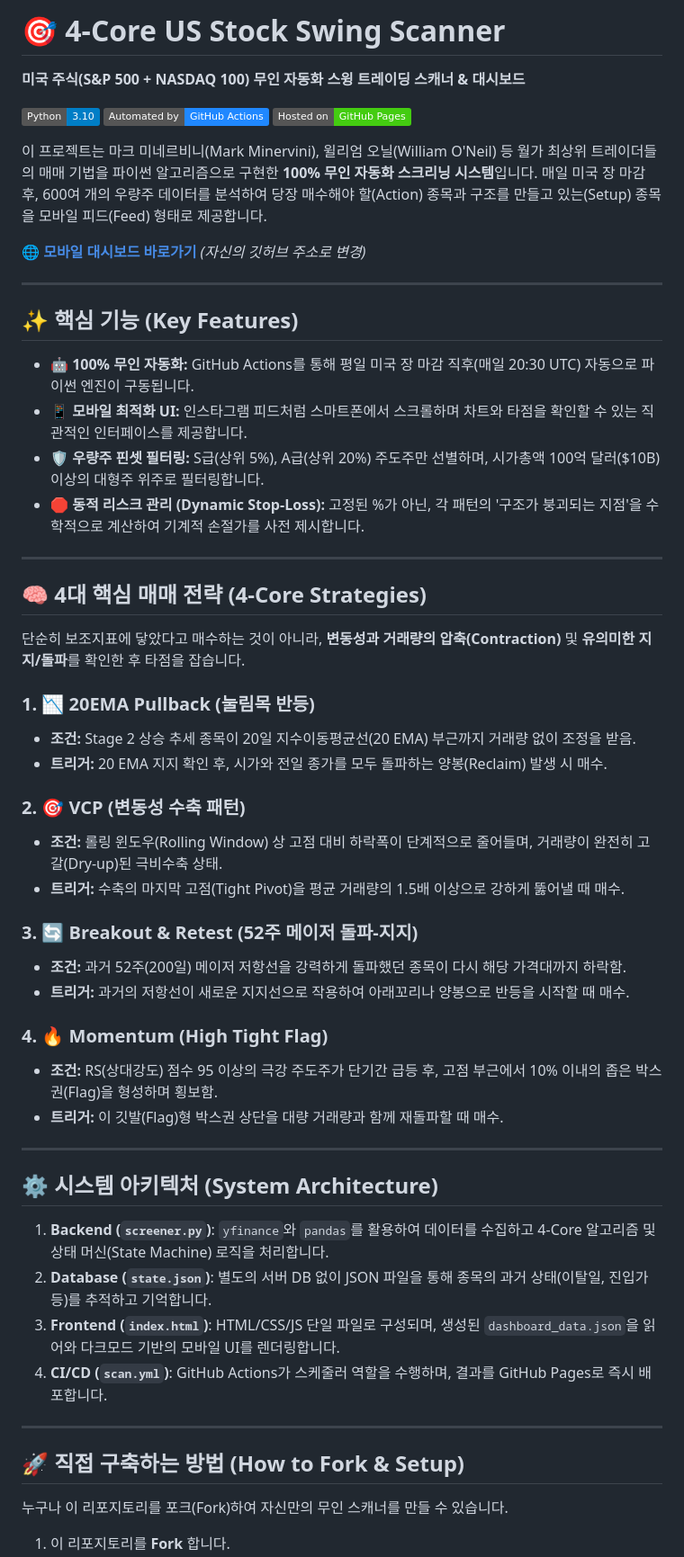
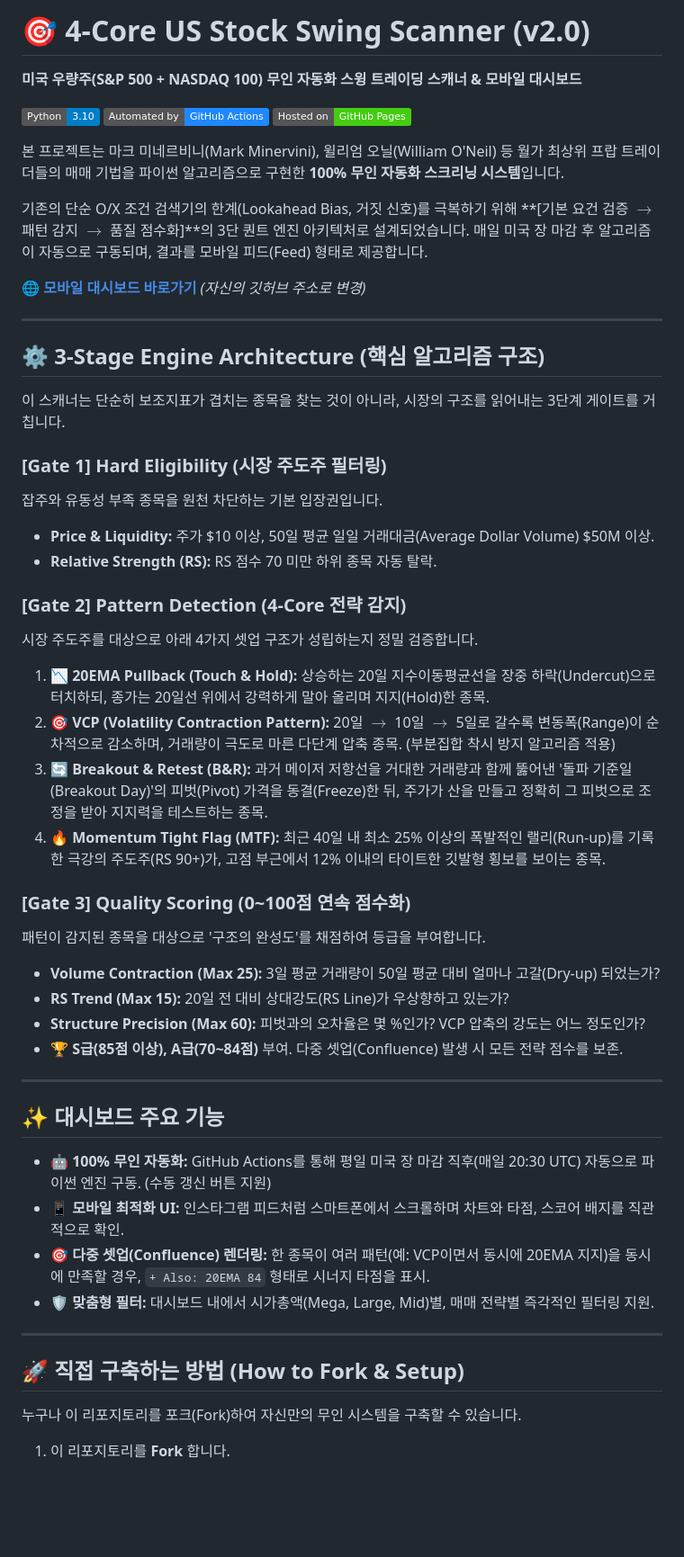
Before and after one commit to jkshin933/stock-swing-screener, a Markdown page: README.md, the part around one of its changes. Shown at 90% size. Rendered like a GitHub page; badges without logos; blank space fills up the shorter version.

Commit message:
Revise README for version 2.0 updates
Updated project description and features for version 2.0, including enhancements to the scanning algorithm and user interface.

```diff
--- a/README.md
+++ b/README.md
@@ -1,58 +1,55 @@
-# 🎯 4-Core US Stock Swing Scanner
-**미국 주식(S&P 500 + NASDAQ 100) 무인 자동화 스윙 트레이딩 스캐너 & 대시보드**
+# 🎯 4-Core US Stock Swing Scanner (v2.0)
+**미국 우량주(S&P 500 + NASDAQ 100) 무인 자동화 스윙 트레이딩 스캐너 & 모바일 대시보드**
 
 ![Python](https://img.shields.io/badge/Python-3.10-blue)
 ![GitHub Actions](https://img.shields.io/badge/Automated_by-GitHub_Actions-2088FF)
 ![GitHub Pages](https://img.shields.io/badge/Hosted_on-GitHub_Pages-success)
 
-이 프로젝트는 마크 미네르비니(Mark Minervini), 윌리엄 오닐(William O'Neil) 등 월가 최상위 트레이더들의 매매 기법을 파이썬 알고리즘으로 구현한 **100% 무인 자동화 스크리닝 시스템**입니다. 매일 미국 장 마감 후, 600여 개의 우량주 데이터를 분석하여 당장 매수해야 할(Action) 종목과 구조를 만들고 있는(Setup) 종목을 모바일 피드(Feed) 형태로 제공합니다.
+본 프로젝트는 마크 미네르비니(Mark Minervini), 윌리엄 오닐(William O'Neil) 등 월가 최상위 프랍 트레이더들의 매매 기법을 파이썬 알고리즘으로 구현한 **100% 무인 자동화 스크리닝 시스템**입니다.
+
+기존의 단순 O/X 조건 검색기의 한계(Lookahead Bias, 거짓 신호)를 극복하기 위해 **[기본 요건 검증 $\rightarrow$ 패턴 감지 $\rightarrow$ 품질 점수화]**의 3단 퀀트 엔진 아키텍처로 설계되었습니다. 매일 미국 장 마감 후 알고리즘이 자동으로 구동되며, 결과를 모바일 피드(Feed) 형태로 제공합니다.
 
 🌐 **[모바일 대시보드 바로가기](https://jkshin933.github.io/stock-swing-screener/)** *(자신의 깃허브 주소로 변경)*
 
 ---
 
-## ✨ 핵심 기능 (Key Features)
+## ⚙️ 3-Stage Engine Architecture (핵심 알고리즘 구조)
 
-- **🤖 100% 무인 자동화:** GitHub Actions를 통해 평일 미국 장 마감 직후(매일 20:30 UTC) 자동으로 파이썬 엔진이 구동됩니다.
-- **📱 모바일 최적화 UI:** 인스타그램 피드처럼 스마트폰에서 스크롤하며 차트와 타점을 확인할 수 있는 직관적인 인터페이스를 제공합니다.
-- **🛡️ 우량주 핀셋 필터링:** S급(상위 5%), A급(상위 20%) 주도주만 선별하며, 시가총액 100억 달러($10B) 이상의 대형주 위주로 필터링합니다.
-- **🛑 동적 리스크 관리 (Dynamic Stop-Loss):** 고정된 %가 아닌, 각 패턴의 '구조가 붕괴되는 지점'을 수학적으로 계산하여 기계적 손절가를 사전 제시합니다.
+이 스캐너는 단순히 보조지표가 겹치는 종목을 찾는 것이 아니라, 시장의 구조를 읽어내는 3단계 게이트를 거칩니다.
+
+### [Gate 1] Hard Eligibility (시장 주도주 필터링)
+잡주와 유동성 부족 종목을 원천 차단하는 기본 입장권입니다.
+- **Price & Liquidity:** 주가 $10 이상, 50일 평균 일일 거래대금(Average Dollar Volume) $50M 이상.
+- **Relative Strength (RS):** RS 점수 70 미만 하위 종목 자동 탈락.
+
+### [Gate 2] Pattern Detection (4-Core 전략 감지)
+시장 주도주를 대상으로 아래 4가지 셋업 구조가 성립하는지 정밀 검증합니다.
+
+1. **📉 20EMA Pullback (Touch & Hold):** 상승하는 20일 지수이동평균선을 장중 하락(Undercut)으로 터치하되, 종가는 20일선 위에서 강력하게 말아 올리며 지지(Hold)한 종목.
+2. **🎯 VCP (Volatility Contraction Pattern):** 20일 $\rightarrow$ 10일 $\rightarrow$ 5일로 갈수록 변동폭(Range)이 순차적으로 감소하며, 거래량이 극도로 마른 다단계 압축 종목. (부분집합 착시 방지 알고리즘 적용)
+3. **🔄 Breakout & Retest (B&R):** 과거 메이저 저항선을 거대한 거래량과 함께 뚫어낸 '돌파 기준일(Breakout Day)'의 피벗(Pivot) 가격을 동결(Freeze)한 뒤, 주가가 산을 만들고 정확히 그 피벗으로 조정을 받아 지지력을 테스트하는 종목.
+4. **🔥 Momentum Tight Flag (MTF):** 최근 40일 내 최소 25% 이상의 폭발적인 랠리(Run-up)를 기록한 극강의 주도주(RS 90+)가, 고점 부근에서 12% 이내의 타이트한 깃발형 횡보를 보이는 종목.
+
+### [Gate 3] Quality Scoring (0~100점 연속 점수화)
+패턴이 감지된 종목을 대상으로 '구조의 완성도'를 채점하여 등급을 부여합니다.
+- **Volume Contraction (Max 25):** 3일 평균 거래량이 50일 평균 대비 얼마나 고갈(Dry-up) 되었는가?
+- **RS Trend (Max 15):** 20일 전 대비 상대강도(RS Line)가 우상향하고 있는가?
+- **Structure Precision (Max 60):** 피벗과의 오차율은 몇 %인가? VCP 압축의 강도는 어느 정도인가?
+- 🏆 **S급(85점 이상), A급(70~84점)** 부여. 다중 셋업(Confluence) 발생 시 모든 전략 점수를 보존.
 
 ---
 
-## 🧠 4대 핵심 매매 전략 (4-Core Strategies)
+## ✨ 대시보드 주요 기능
 
-단순히 보조지표에 닿았다고 매수하는 것이 아니라, **변동성과 거래량의 압축(Contraction)** 및 **유의미한 지지/돌파**를 확인한 후 타점을 잡습니다.
-
-### 1. 📉 20EMA Pullback (눌림목 반등)
-- **조건:** Stage 2 상승 추세 종목이 20일 지수이동평균선(20 EMA) 부근까지 거래량 없이 조정을 받음.
-- **트리거:** 20 EMA 지지 확인 후, 시가와 전일 종가를 모두 돌파하는 양봉(Reclaim) 발생 시 매수.
-
-### 2. 🎯 VCP (변동성 수축 패턴)
-- **조건:** 롤링 윈도우(Rolling Window) 상 고점 대비 하락폭이 단계적으로 줄어들며, 거래량이 완전히 고갈(Dry-up)된 극비수축 상태.
-- **트리거:** 수축의 마지막 고점(Tight Pivot)을 평균 거래량의 1.5배 이상으로 강하게 뚫어낼 때 매수.
-
-### 3. 🔄 Breakout & Retest (52주 메이저 돌파-지지)
-- **조건:** 과거 52주(200일) 메이저 저항선을 강력하게 돌파했던 종목이 다시 해당 가격대까지 하락함.
-- **트리거:** 과거의 저항선이 새로운 지지선으로 작용하여 아래꼬리나 양봉으로 반등을 시작할 때 매수.
-
-### 4. 🔥 Momentum (High Tight Flag)
-- **조건:** RS(상대강도) 점수 95 이상의 극강 주도주가 단기간 급등 후, 고점 부근에서 10% 이내의 좁은 박스권(Flag)을 형성하며 횡보함.
-- **트리거:** 이 깃발(Flag)형 박스권 상단을 대량 거래량과 함께 재돌파할 때 매수.
-
----
-
-## ⚙️ 시스템 아키텍처 (System Architecture)
-
-1. **Backend (`screener.py`)**: `yfinance`와 `pandas`를 활용하여 데이터를 수집하고 4-Core 알고리즘 및 상태 머신(State Machine) 로직을 처리합니다.
-2. **Database (`state.json`)**: 별도의 서버 DB 없이 JSON 파일을 통해 종목의 과거 상태(이탈일, 진입가 등)를 추적하고 기억합니다.
-3. **Frontend (`index.html`)**: HTML/CSS/JS 단일 파일로 구성되며, 생성된 `dashboard_data.json`을 읽어와 다크모드 기반의 모바일 UI를 렌더링합니다.
-4. **CI/CD (`scan.yml`)**: GitHub Actions가 스케줄러 역할을 수행하며, 결과를 GitHub Pages로 즉시 배포합니다.
+- **🤖 100% 무인 자동화:** GitHub Actions를 통해 평일 미국 장 마감 직후(매일 20:30 UTC) 자동으로 파이썬 엔진 구동. (수동 갱신 버튼 지원)
+- **📱 모바일 최적화 UI:** 인스타그램 피드처럼 스마트폰에서 스크롤하며 차트와 타점, 스코어 배지를 직관적으로 확인.
+- **🎯 다중 셋업(Confluence) 렌더링:** 한 종목이 여러 패턴(예: VCP이면서 동시에 20EMA 지지)을 동시에 만족할 경우, `+ Also: 20EMA 84` 형태로 시너지 타점을 표시.
+- **🛡️ 맞춤형 필터:** 대시보드 내에서 시가총액(Mega, Large, Mid)별, 매매 전략별 즉각적인 필터링 지원.
 
 ---
 
 ## 🚀 직접 구축하는 방법 (How to Fork & Setup)
 
-누구나 이 리포지토리를 포크(Fork)하여 자신만의 무인 스캐너를 만들 수 있습니다.
+누구나 이 리포지토리를 포크(Fork)하여 자신만의 무인 시스템을 구축할 수 있습니다.
 
 1. 이 리포지토리를 **Fork** 합니다.
```
Also changed, not shown: other parts of README.md (+4 -5 lines).
